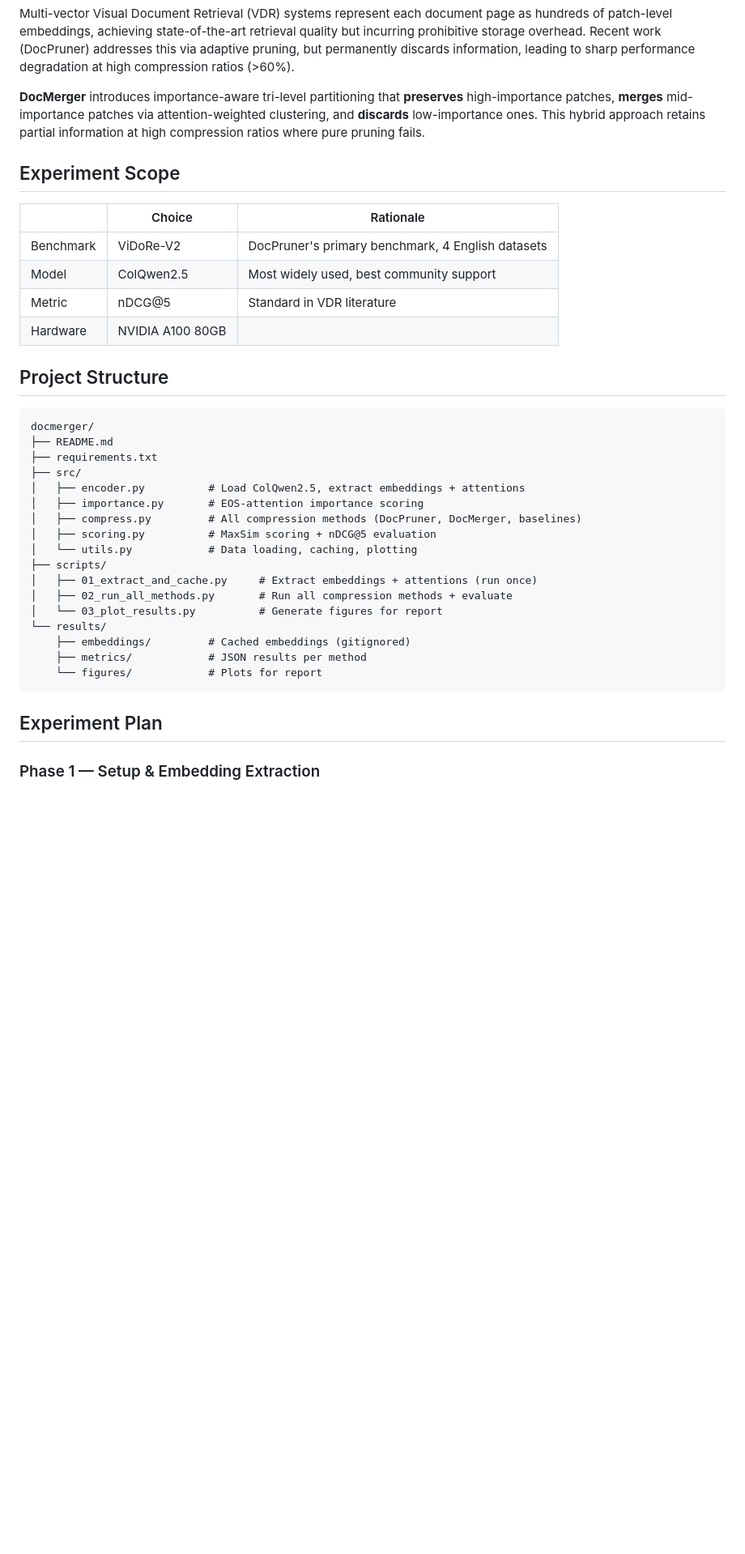
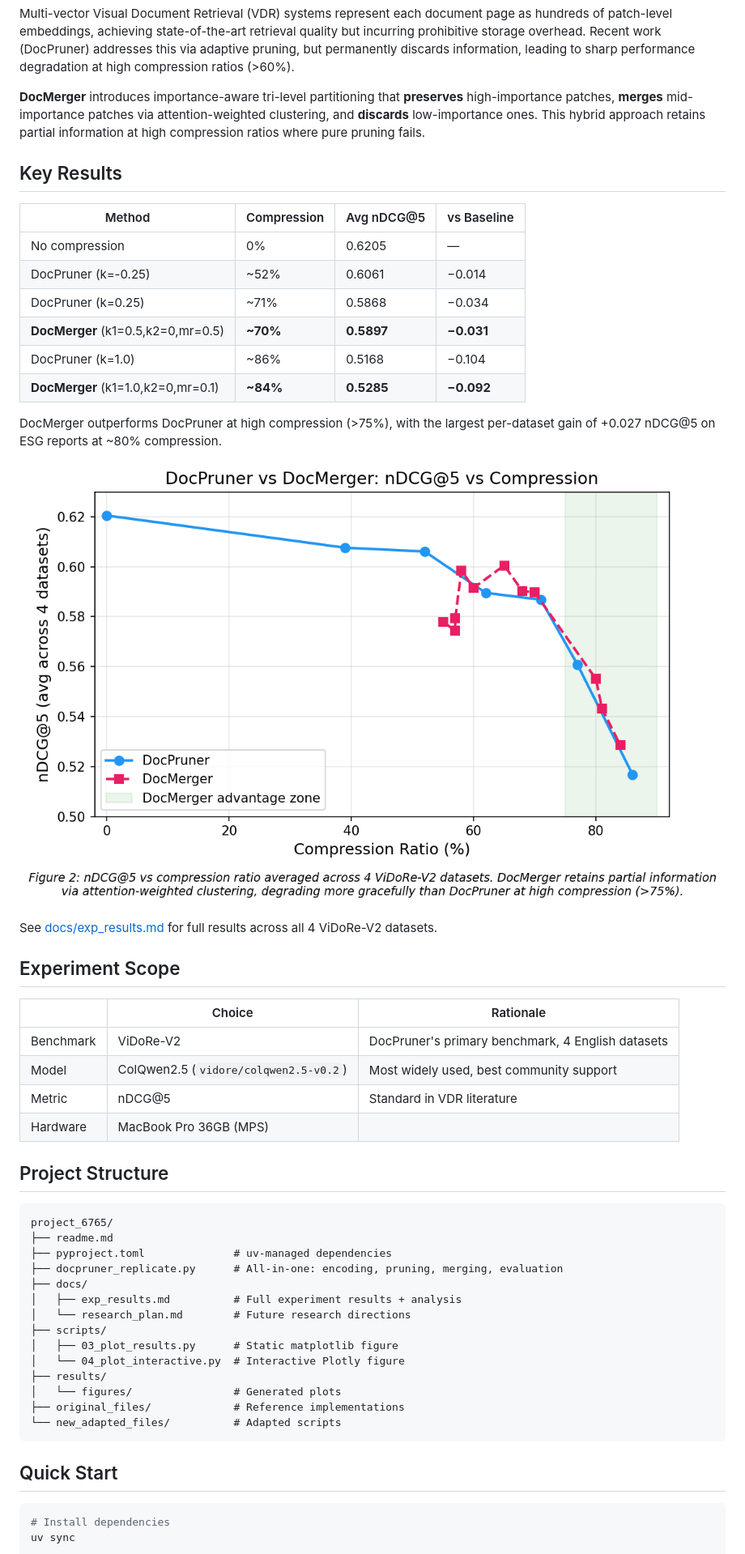
Before and after one commit to jianxyou/project_6765, a Markdown page: readme.md, the part around one of its changes. Shown at 81% size. Rendered like a GitHub page; blank space fills up the shorter version.

````diff
--- a/readme.md
+++ b/readme.md
@@ -6,38 +6,54 @@ Multi-vector Visual Document Retrieval (VDR) systems represent each document pag
 
 **DocMerger** introduces importance-aware tri-level partitioning that **preserves** high-importance patches, **merges** mid-importance patches via attention-weighted clustering, and **discards** low-importance ones. This hybrid approach retains partial information at high compression ratios where pure pruning fails.
 
+## Key Results
+
+| Method | Compression | Avg nDCG@5 | vs Baseline |
+|--------|-------------|------------|-------------|
+| No compression | 0% | 0.6205 | — |
+| DocPruner (k=-0.25) | ~52% | 0.6061 | −0.014 |
+| DocPruner (k=0.25) | ~71% | 0.5868 | −0.034 |
+| **DocMerger** (k1=0.5,k2=0,mr=0.5) | **~70%** | **0.5897** | **−0.031** |
+| DocPruner (k=1.0) | ~86% | 0.5168 | −0.104 |
+| **DocMerger** (k1=1.0,k2=0,mr=0.1) | **~84%** | **0.5285** | **−0.092** |
+
+DocMerger outperforms DocPruner at high compression (>75%), with the largest per-dataset gain of +0.027 nDCG@5 on ESG reports at ~80% compression.
+
+![DocPruner vs DocMerger](results/figures/docmerger_vs_docpruner.png)
+
+See [docs/exp_results.md](docs/exp_results.md) for full results across all 4 ViDoRe-V2 datasets.
+
 ## Experiment Scope
 
 | | Choice | Rationale |
 |---|--------|-----------|
 | Benchmark | ViDoRe-V2 | DocPruner's primary benchmark, 4 English datasets |
-| Model | ColQwen2.5 | Most widely used, best community support |
+| Model | ColQwen2.5 (`vidore/colqwen2.5-v0.2`) | Most widely used, best community support |
 | Metric | nDCG@5 | Standard in VDR literature |
-| Hardware | NVIDIA A100 80GB | |
+| Hardware | MacBook Pro 36GB (MPS) | |
 
 ## Project Structure
 
 ```
-docmerger/
-├── README.md
-├── requirements.txt
-├── src/
-│   ├── encoder.py          # Load ColQwen2.5, extract embeddings + attentions
-│   ├── importance.py       # EOS-attention importance scoring
-│   ├── compress.py         # All compression methods (DocPruner, DocMerger, baselines)
-│   ├── scoring.py          # MaxSim scoring + nDCG@5 evaluation
-│   └── utils.py            # Data loading, caching, plotting
+project_6765/
+├── readme.md
+├── pyproject.toml              # uv-managed dependencies
+├── docpruner_replicate.py      # All-in-one: encoding, pruning, merging, evaluation
+├── docs/
+│   ├── exp_results.md          # Full experiment results + analysis
+│   └── research_plan.md        # Future research directions
 ├── scripts/
-│   ├── 01_extract_and_cache.py     # Extract embeddings + attentions (run once)
-│   ├── 02_run_all_methods.py       # Run all compression methods + evaluate
-│   └── 03_plot_results.py          # Generate figures for report
-└── results/
-    ├── embeddings/         # Cached embeddings (gitignored)
-    ├── metrics/            # JSON results per method
-    └── figures/            # Plots for report
+│   ├── 03_plot_results.py      # Static matplotlib figure
+│   └── 04_plot_interactive.py  # Interactive Plotly figure
+├── results/
+│   └── figures/                # Generated plots
+├── original_files/             # Reference implementations
+└── new_adapted_files/          # Adapted scripts
 ```
 
-## Experiment Plan
+## Quick Start
 
-### Phase 1 — Setup & Embedding Extraction
+```bash
+# Install dependencies
+uv sync
 
````
Also changed, not shown: other parts of readme.md (+39 -96 lines).
